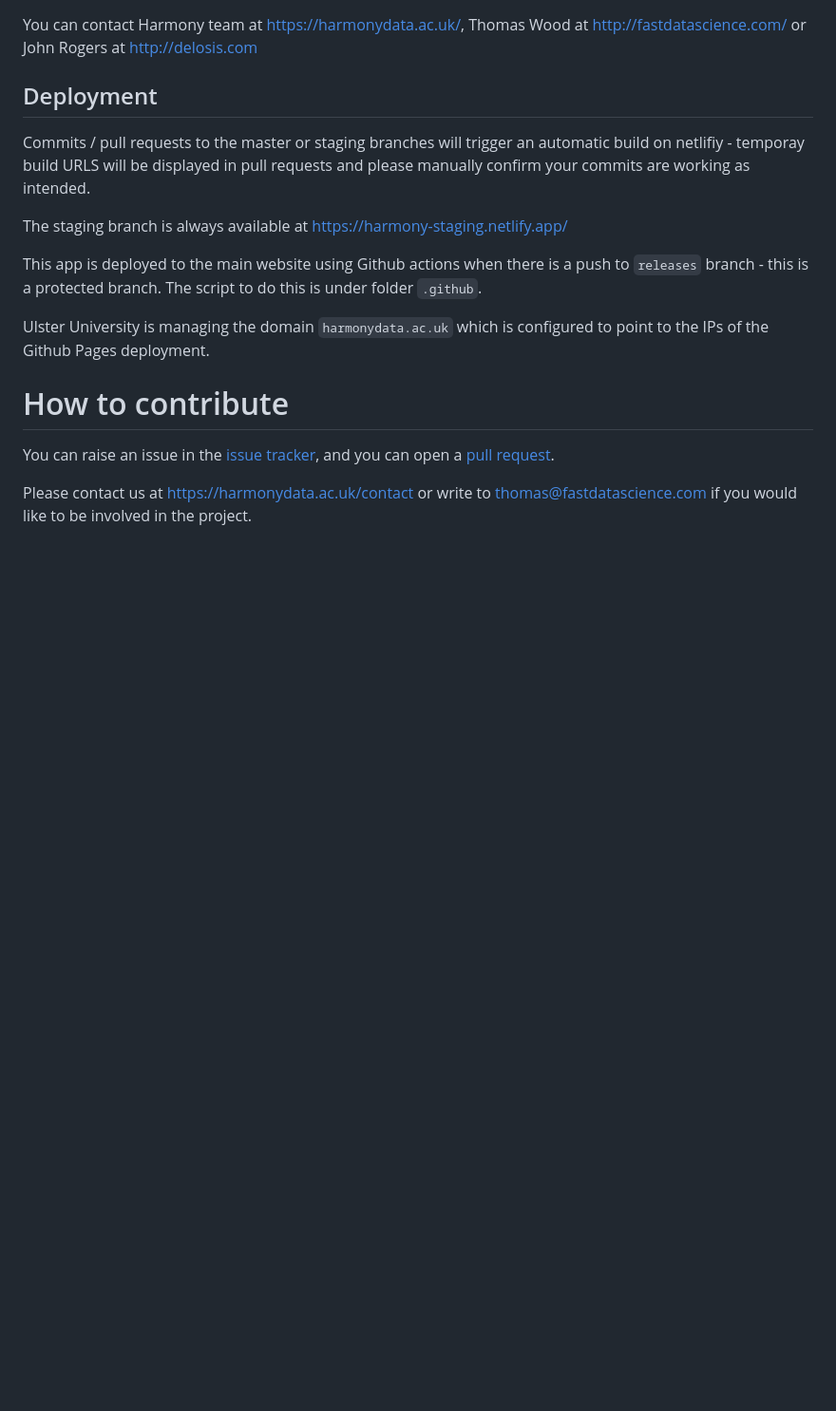
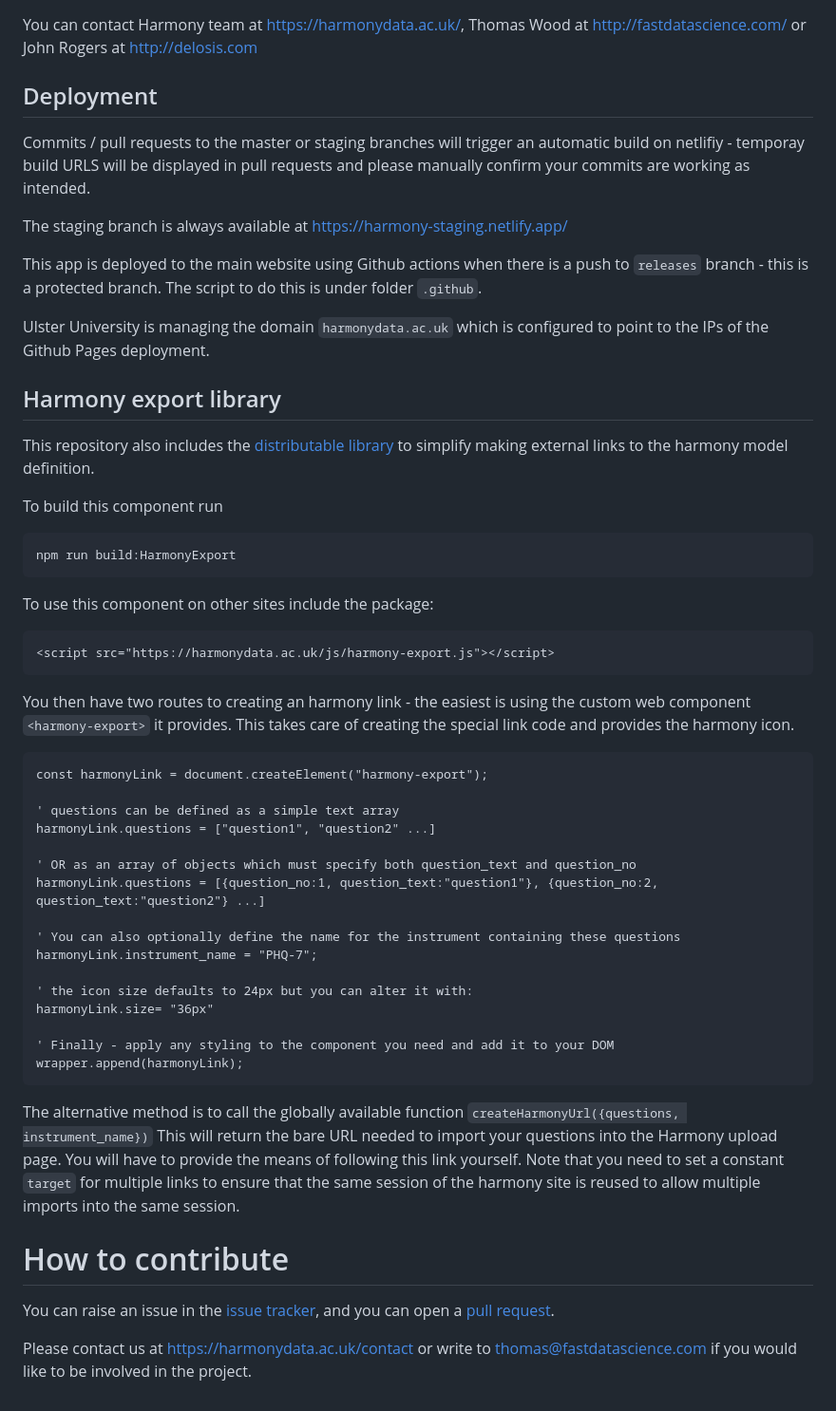
Before and after one commit to vickyc2266/HarmonyApp, a Markdown page: README.md, the part around one of its changes. Shown at 95% size. Rendered like a GitHub page; blank space fills up the shorter version.

Commit message:
updated readme with export component instructions

````diff
--- a/README.md
+++ b/README.md
@@ -73,10 +74,47 @@ This app is deployed to the main website using Github actions when there is a pu
 
 Ulster University is managing the domain `harmonydata.ac.uk` which is configured to point to the IPs of the Github Pages deployment.
 
+## Harmony export library
 
+This repository also includes the [distributable library](https://github.com/harmonydata/app/blob/master/src/components/HarmonyExport.js) to simplify making external links to the harmony model definition.
+
+To build this component run
+
+```
+npm run build:HarmonyExport
+```
+
+To use this component on other sites include the package:
+
+```
+<script src="https://harmonydata.ac.uk/js/harmony-export.js"></script>
+```
+
+You then have two routes to creating an harmony link - the easiest is using the custom web component `<harmony-export>` it provides. This takes care of creating the special link code and provides the harmony icon.
+
+```
+const harmonyLink = document.createElement("harmony-export");
+
+' questions can be defined as a simple text array
+harmonyLink.questions = ["question1", "question2" ...]
+
+' OR as an array of objects which must specify both question_text and question_no
+harmonyLink.questions = [{question_no:1, question_text:"question1"}, {question_no:2, question_text:"question2"} ...]
+
+' You can also optionally define the name for the instrument containing these questions
+harmonyLink.instrument_name = "PHQ-7";
+
+' the icon size defaults to 24px but you can alter it with:
+harmonyLink.size= "36px"
+
+' Finally - apply any styling to the component you need and add it to your DOM
+wrapper.append(harmonyLink);
+```
+
+The alternative method is to call the globally available function `createHarmonyUrl({questions, instrument_name})` This will return the bare URL needed to import your questions into the Harmony upload page. You will have to provide the means of following this link yourself. Note that you need to set a constant `target` for multiple links to ensure that the same session of the harmony site is reused to allow multiple imports into the same session.
 
 # How to contribute
 
 You can raise an issue in the [issue tracker](https://github.com/harmonydata/harmony/issues), and you can open a [pull request](https://github.com/harmonydata/harmony/pulls).
 
-Please contact us at  https://harmonydata.ac.uk/contact or write to thomas@fastdatascience.com if you would like to be involved in the project.
+Please contact us at https://harmonydata.ac.uk/contact or write to thomas@fastdatascience.com if you would like to be involved in the project.
````
Also changed, not shown: other parts of README.md (+5 -4 lines).
